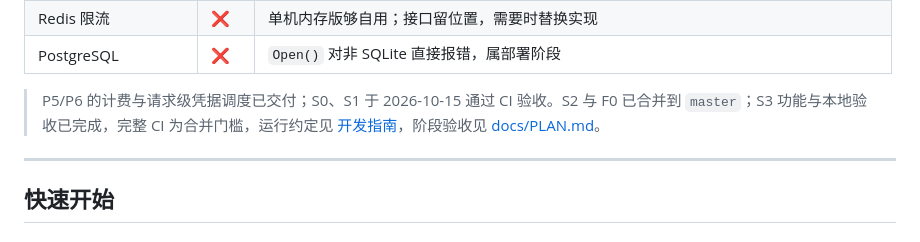
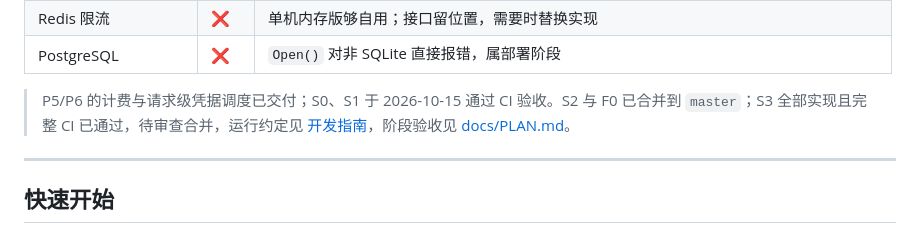
Before and after one commit to ANRCM0/TXAPI, a Markdown page: README.md, the part around the change. Drawn GitHub-style.

```diff
--- a/README.md
+++ b/README.md
@@ -112,7 +112,7 @@ OpenAI 兼容端点）收敛到一个 OpenAI 兼容入口后面，做**令牌鉴
 | Redis 限流 | ❌ | 单机内存版够自用；接口留位置，需要时替换实现 |
 | PostgreSQL | ❌ | `Open()` 对非 SQLite 直接报错，属部署阶段 |
 
-> P5/P6 的计费与请求级凭据调度已交付；S0、S1 于 2026-10-15 通过 CI 验收。S2 与 F0 已合并到 `master`；S3 功能与本地验收已完成，完整 CI 为合并门槛，运行约定见 [开发指南](docs/DEVELOPMENT.md#s3-并发准入与用户请求速率)，阶段验收见
+> P5/P6 的计费与请求级凭据调度已交付；S0、S1 于 2026-10-15 通过 CI 验收。S2 与 F0 已合并到 `master`；S3 全部实现且完整 CI 已通过，待审查合并，运行约定见 [开发指南](docs/DEVELOPMENT.md#s3-并发准入与用户请求速率)，阶段验收见
 > [docs/PLAN.md](docs/PLAN.md)。
 
 ---
```
Also changed, not shown: docs/PLAN.md (+3 -3 lines).
